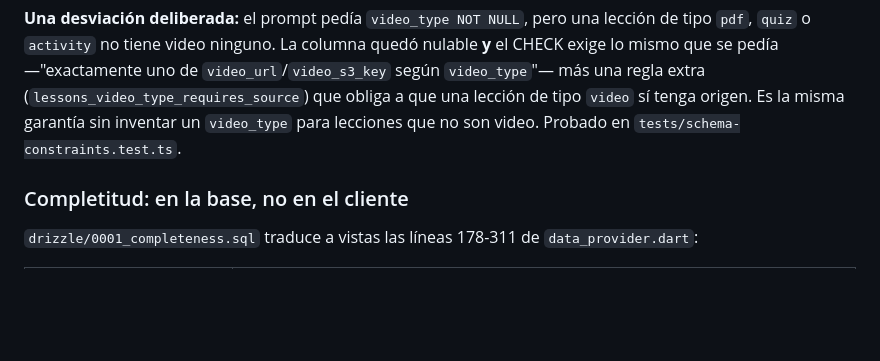
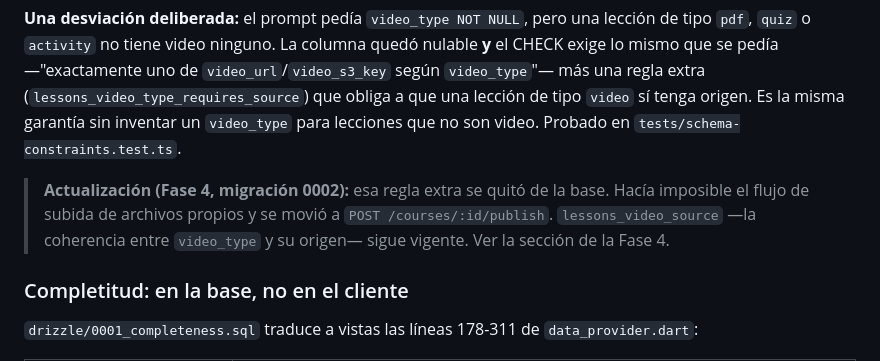
Before and after one commit to saraisaza/enactus_platform_v4, a Markdown page: PROGRESO_BACKEND.md, the part around the change. Drawn GitHub-style; blank space fills up the shorter version.

Commit message:
Corrige contradicción en PROGRESO_BACKEND.md
La sección de la Fase 1 seguía describiendo lessons_video_type_requires_source
como vigente, y la migración 0002 lo eliminó. Se agrega el puntero al cambio.

Co-Authored-By: Claude Sonnet 5 <noreply@anthropic.com>

```diff
--- a/PROGRESO_BACKEND.md
+++ b/PROGRESO_BACKEND.md
@@ -102,6 +102,11 @@ quedó nulable **y** el CHECK exige lo mismo que se pedía —"exactamente uno d
 (`lessons_video_type_requires_source`) que obliga a que una lección de tipo
 `video` sí tenga origen. Es la misma garantía sin inventar un `video_type` para
 lecciones que no son video. Probado en `tests/schema-constraints.test.ts`.
+
+> **Actualización (Fase 4, migración 0002):** esa regla extra se quitó de la
+> base. Hacía imposible el flujo de subida de archivos propios y se movió a
+> `POST /courses/:id/publish`. `lessons_video_source` —la coherencia entre
+> `video_type` y su origen— sigue vigente. Ver la sección de la Fase 4.
 
 ### Completitud: en la base, no en el cliente
 
```
